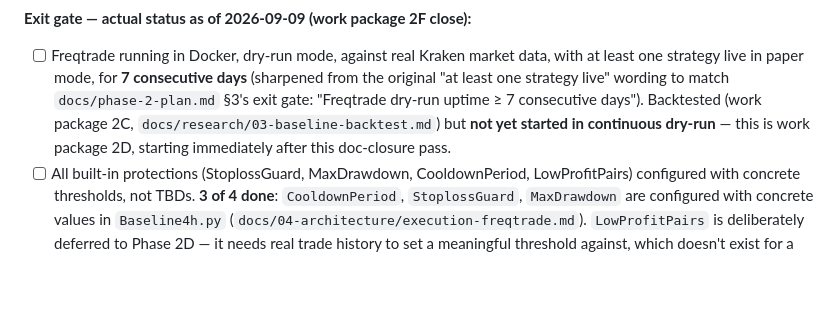
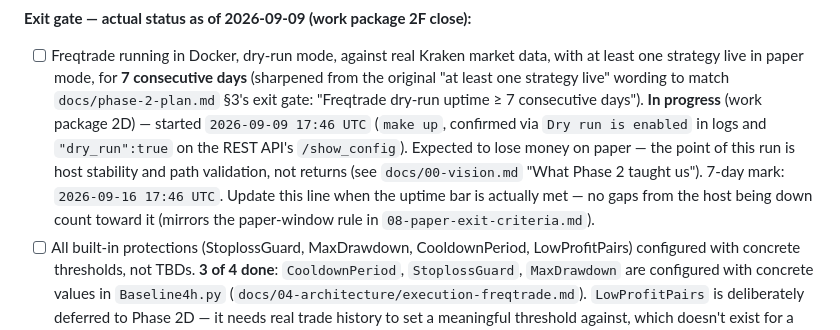
Before and after one commit to aplicy-com/guarded-trader, a Markdown page: docs/07-roadmap.md, the part around the change. Rendered like a GitHub page; blank space fills up the shorter version.

Commit message:
docs: record dry-run start timestamp (work package 2D)
Freqtrade dry-run started 2026-09-09 17:46 UTC (make up, confirmed
Dry run is enabled + REST API dry_run:true). 7-day uptime mark:
2026-09-16 17:46 UTC.

Claude-Session: https://claude.ai/code/session_01D4QtZqTEf1aijTSf8gLnWr

```diff
--- a/docs/07-roadmap.md
+++ b/docs/07-roadmap.md
@@ -66,11 +66,16 @@ phase triggers.
       market data, with at least one strategy live in paper mode, for
       **7 consecutive days** (sharpened from the original "at least one
       strategy live" wording to match `docs/phase-2-plan.md` §3's exit
-      gate: "Freqtrade dry-run uptime ≥ 7 consecutive days"). Backtested
-      (work package 2C,
-      `docs/research/03-baseline-backtest.md`) but **not yet started in
-      continuous dry-run** — this is work package 2D, starting
-      immediately after this doc-closure pass.
+      gate: "Freqtrade dry-run uptime ≥ 7 consecutive days"). **In
+      progress** (work package 2D) — started `2026-09-09 17:46 UTC`
+      (`make up`, confirmed via `Dry run is enabled` in logs and
+      `"dry_run":true` on the REST API's `/show_config`). Expected to lose
+      money on paper — the point of this run is host stability and path
+      validation, not returns (see `docs/00-vision.md` "What Phase 2
+      taught us"). 7-day mark: `2026-09-16 17:46 UTC`. Update this line
+      when the uptime bar is actually met — no gaps from the host being
+      down count toward it (mirrors the paper-window rule in
+      `08-paper-exit-criteria.md`).
 - [ ] All built-in protections (StoplossGuard, MaxDrawdown, CooldownPeriod,
       LowProfitPairs) configured with concrete thresholds, not TBDs.
       **3 of 4 done**: `CooldownPeriod`, `StoplossGuard`, `MaxDrawdown` are
```
